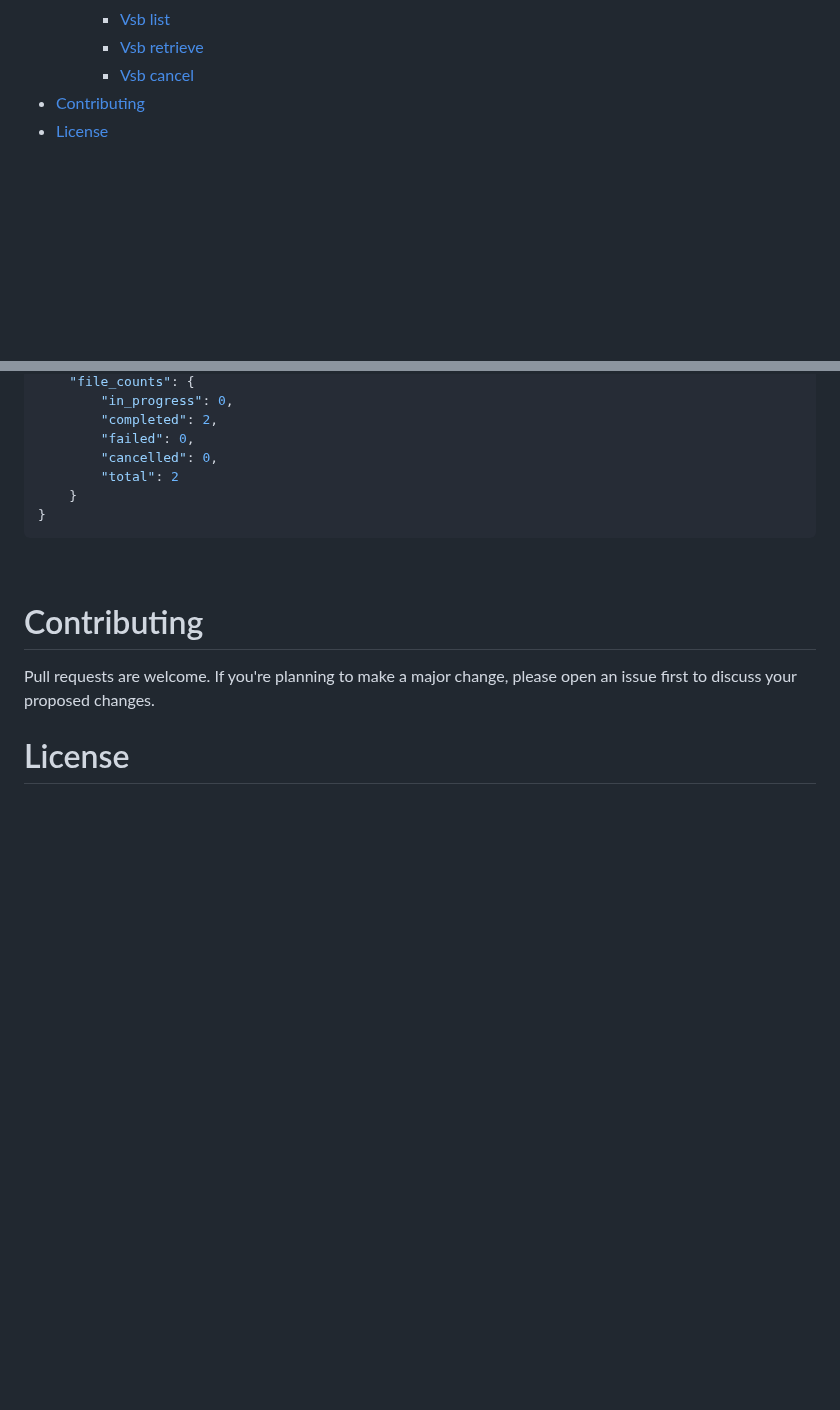
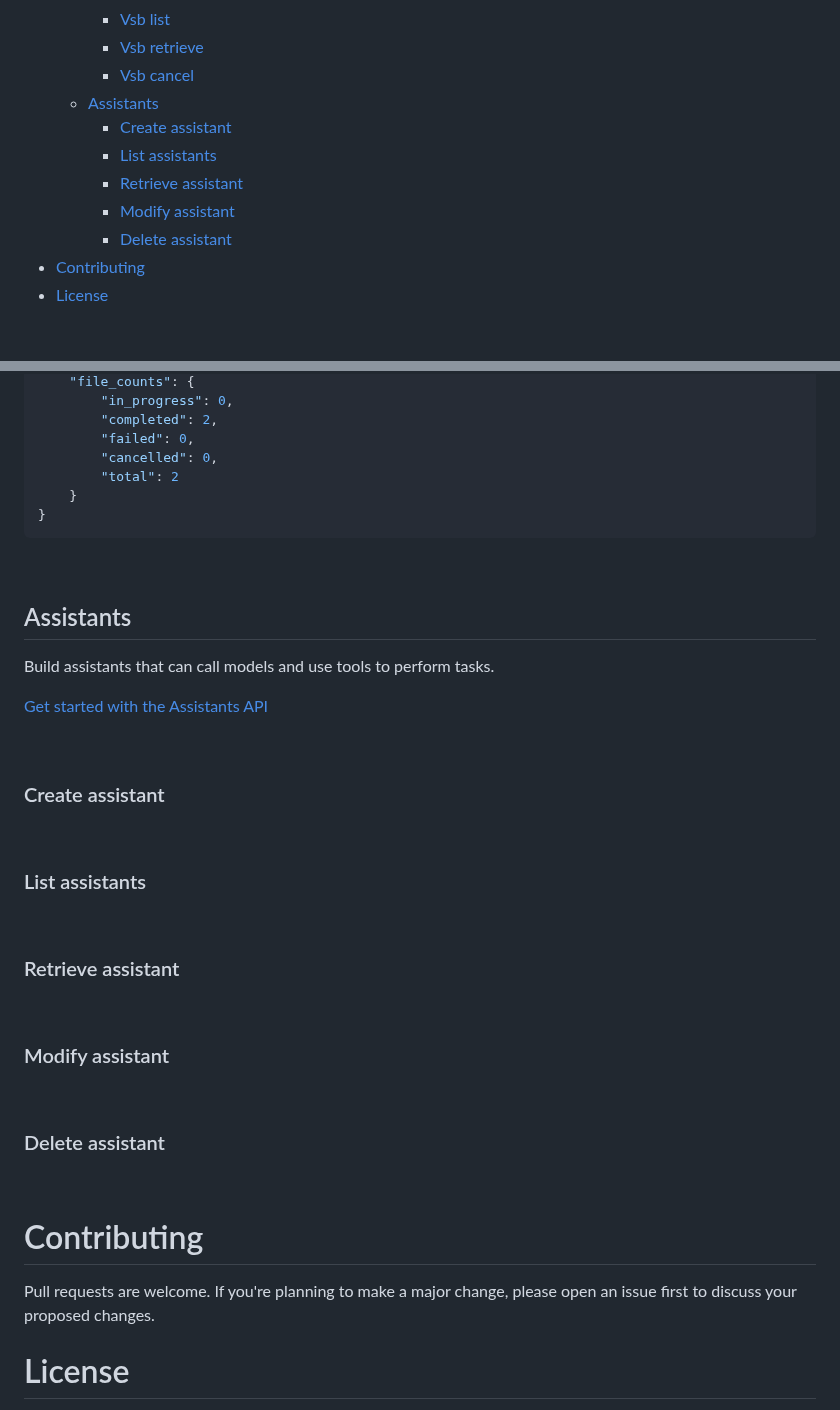
Before and after one commit to MaxiDonkey/DelphiGenAI, a Markdown page: README.md, 2 parts joined by grey strips. Rendered like a GitHub page; blank space fills up the shorter version.

```diff
--- a/README.md
+++ b/README.md
@@ -81,6 +81,12 @@ ___
         - [Vsb list](#Vsb-list)
         - [Vsb retrieve](#Vsb-retrieve)
         - [Vsb cancel](#Vsb-cancel)
+    - [Assistants](#Assistants)
+        - [Create assistant](#)
+        - [List assistants](#)
+        - [Retrieve assistant](#)
+        - [Modify assistant](#)
+        - [Delete assistant](#)
 - [Contributing](#contributing)
 - [License](#license)
 
@@ -3283,6 +3289,34 @@ The JSON response:
 
 <br/>
 
+## Assistants
+
+Build assistants that can call models and use tools to perform tasks.
+
+[Get started with the Assistants API](https://platform.openai.com/docs/assistants)
+
+<br/>
+
+### Create assistant
+
+<br/>
+
+### List assistants
+
+<br/>
+
+### Retrieve assistant
+
+<br/>
+
+### Modify assistant
+
+<br/>
+
+### Delete assistant
+
+<br/>
+
 # Contributing
 
 Pull requests are welcome. If you're planning to make a major change, please open an issue first to discuss your proposed changes.
```
